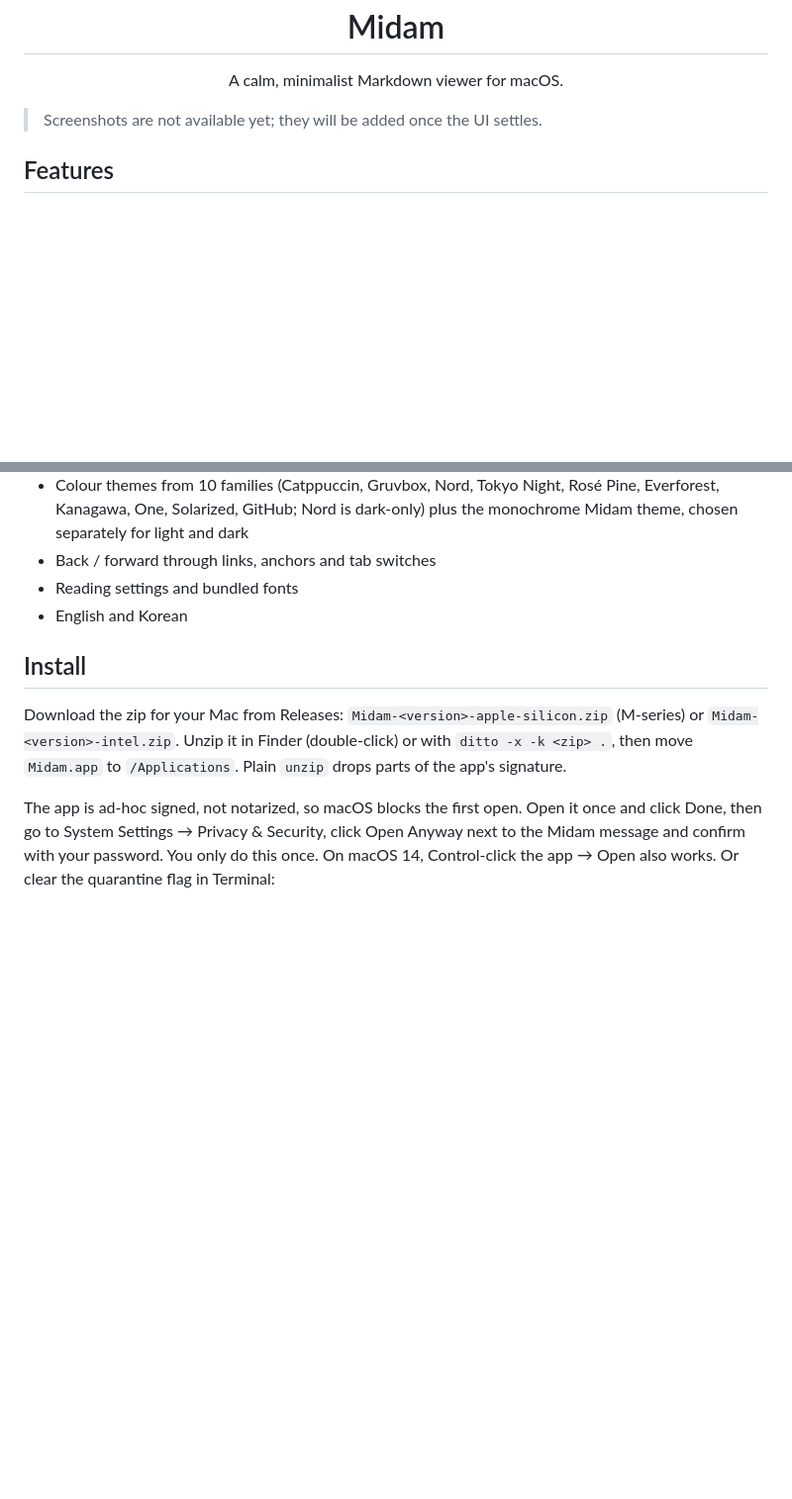
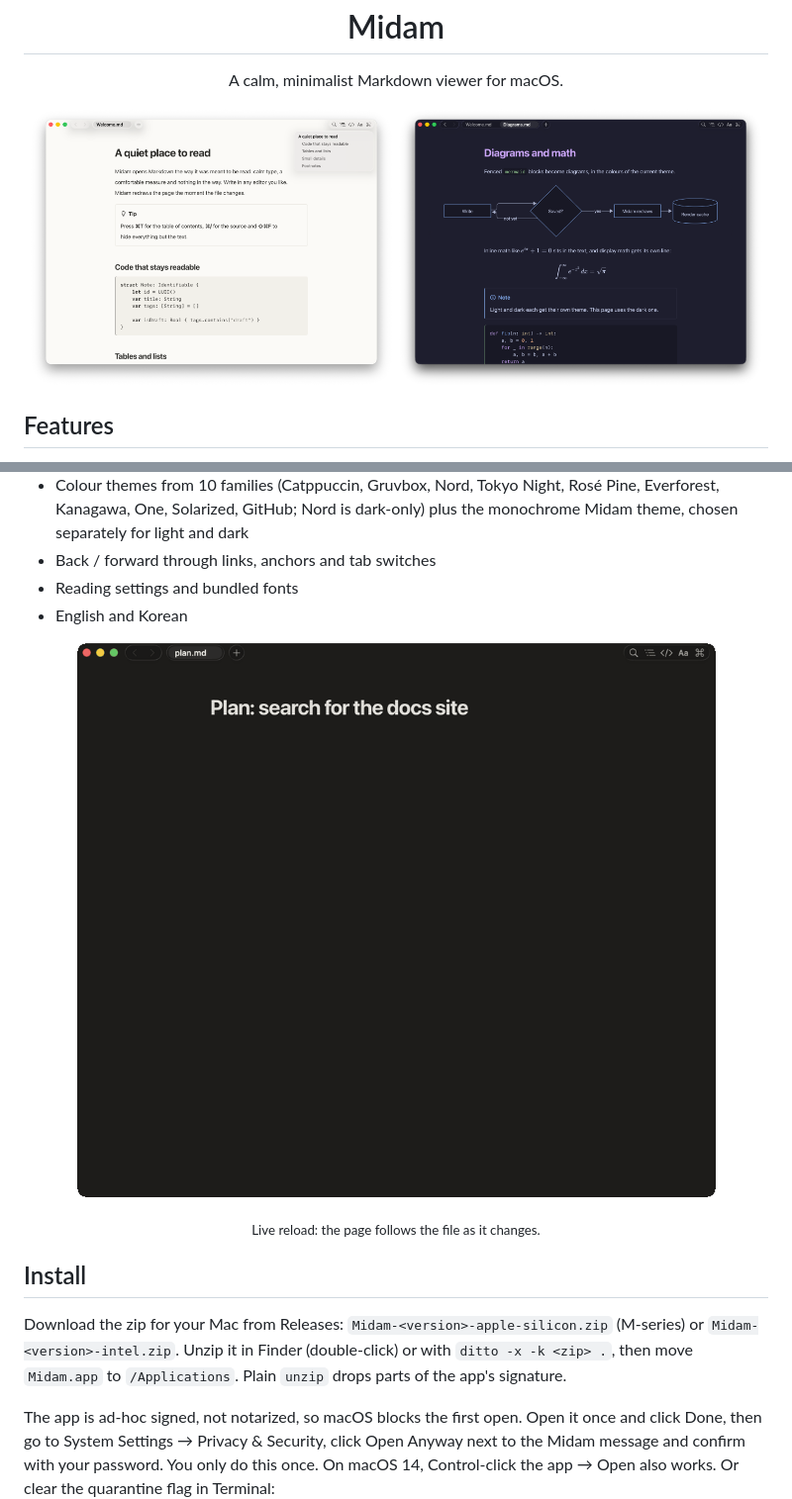
Before and after one commit to levx-me/midam, a Markdown page: README.md, 2 parts joined by grey strips. Shown at 99% size. GitHub-like rendering; pictures changed too: docs/screenshots/dark.png (added), docs/screenshots/light.png (added), docs/screenshots/live-reload.gif (added); blank space fills up the shorter version.

Commit message:
Add screenshots and a live-reload GIF to the README
Co-Authored-By: Claude Opus 5.5 <noreply@anthropic.com>

```diff
--- a/README.md
+++ b/README.md
@@ -3,7 +3,10 @@
 
 <p align="center">A calm, minimalist Markdown viewer for macOS.</p>
 
-> Screenshots are not available yet; they will be added once the UI settles.
+<p align="center">
+  <img src="docs/screenshots/light.png" width="49%" alt="Midam in the light Midam theme, with the table of contents open">
+  <img src="docs/screenshots/dark.png" width="49%" alt="Midam in the dark Catppuccin Mocha theme, showing a Mermaid diagram and KaTeX math">
+</p>
 
 ## Features
 
@@ -16,6 +19,9 @@
 - Back / forward through links, anchors and tab switches
 - Reading settings and bundled fonts
 - English and Korean
+
+<p align="center"><img src="docs/screenshots/live-reload.gif" width="720" alt="A plan.md file growing section by section while Midam redraws each change"></p>
+<p align="center"><sub>Live reload: the page follows the file as it changes.</sub></p>
 
 ## Install
 
```
